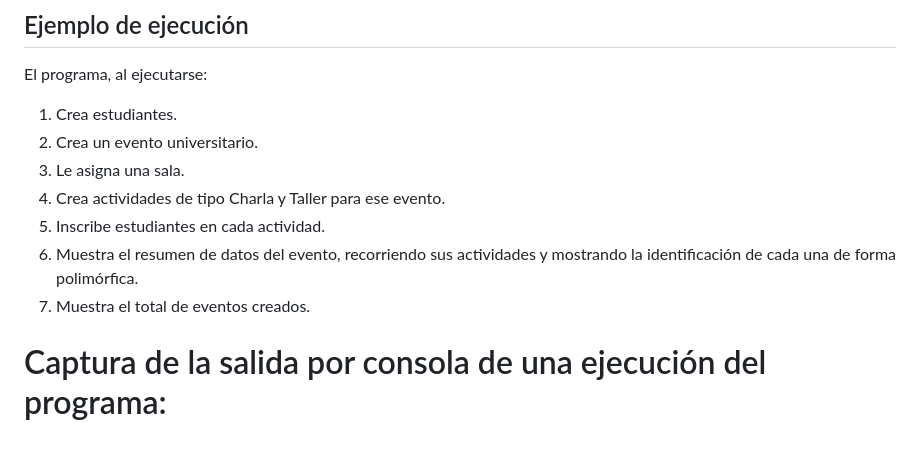
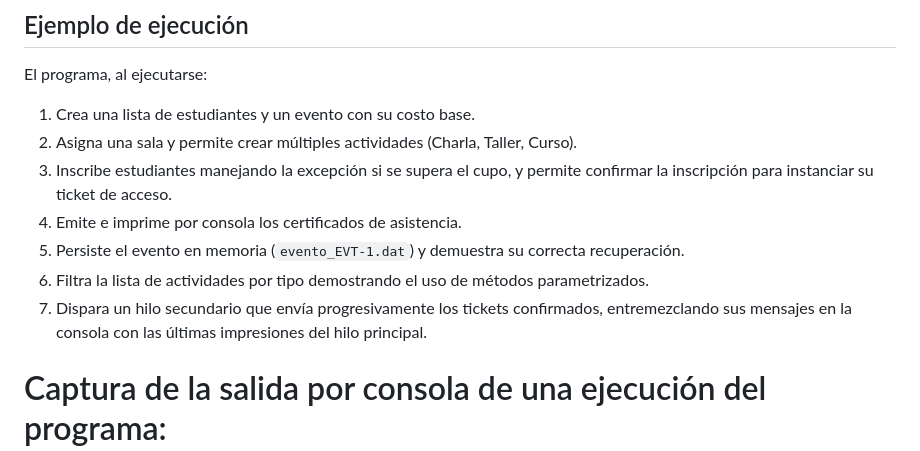
Before and after one commit to Quasar4b/PP_TP2_53442, a Markdown page: README.md, the part around one of its changes. GitHub-like rendering.

```diff
--- a/README.md
+++ b/README.md
@@ -29,12 +37,12 @@ El método `mostrarIdentificaciones()`, definido una única vez en `Actividad` (
 
 ## Ejemplo de ejecución
 El programa, al ejecutarse:
-1. Crea estudiantes.
-2. Crea un evento universitario.
-3. Le asigna una sala.
-4. Crea actividades de tipo Charla y Taller para ese evento.
-5. Inscribe estudiantes en cada actividad.
-6. Muestra el resumen de datos del evento, recorriendo sus actividades y mostrando la identificación de cada una de forma polimórfica.
-7. Muestra el total de eventos creados.
+1. Crea una lista de estudiantes y un evento con su costo base.
+2. Asigna una sala y permite crear múltiples actividades (Charla, Taller, Curso).
+3. Inscribe estudiantes manejando la excepción si se supera el cupo, y permite confirmar la inscripción para instanciar su ticket de acceso.
+4. Emite e imprime por consola los certificados de asistencia.
+5. Persiste el evento en memoria (`evento_EVT-1.dat`) y demuestra su correcta recuperación.
+6. Filtra la lista de actividades por tipo demostrando el uso de métodos parametrizados.
+7. Dispara un hilo secundario que envía progresivamente los tickets confirmados, entremezclando sus mensajes en la consola con las últimas impresiones del hilo principal.
 
 # Captura de la salida por consola de una ejecución del programa:
```
Also changed, not shown: other parts of README.md (+26 -17 lines).
